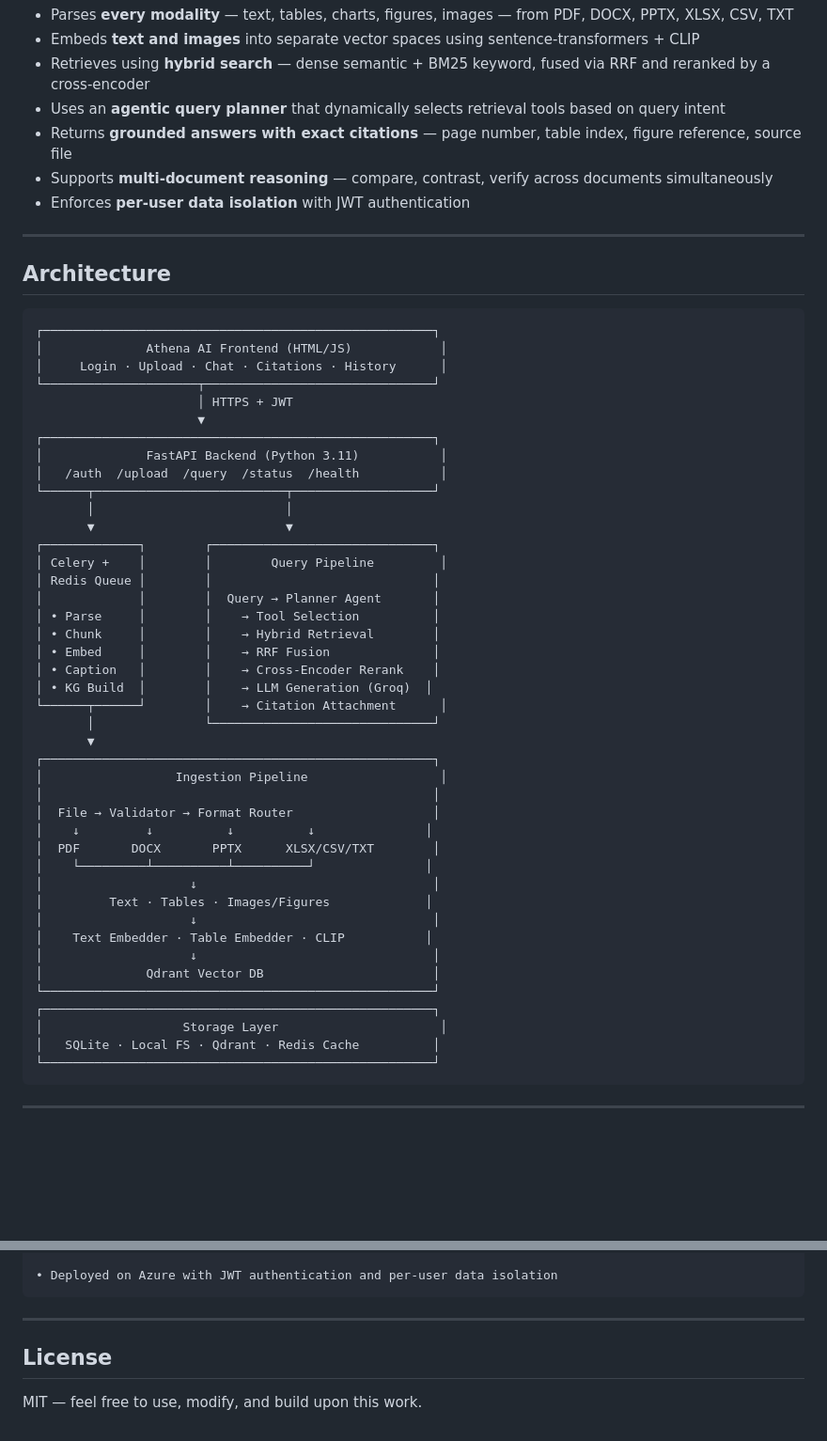
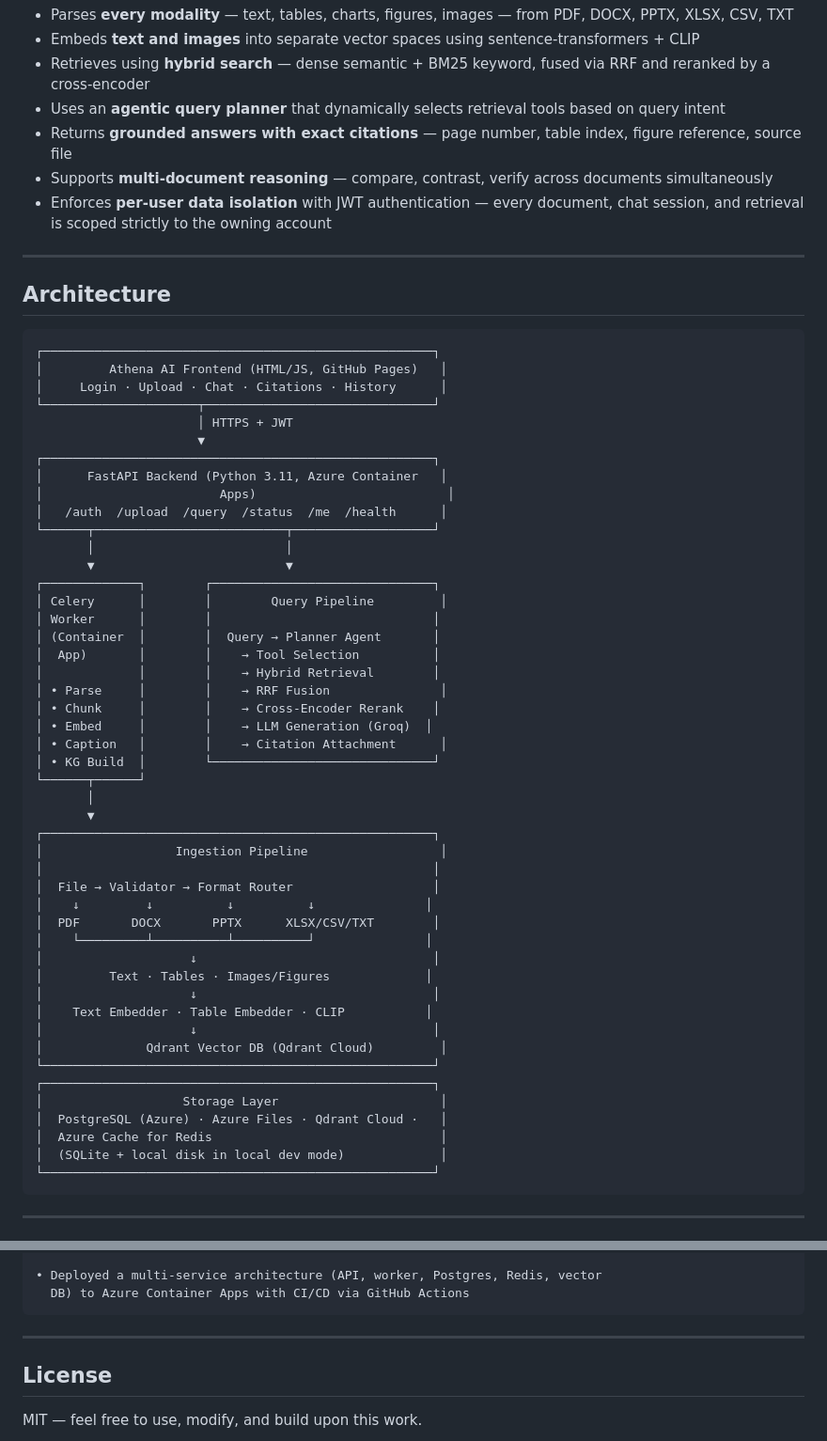
Before and after one commit to Asmita-byte/AthenaAI, a Markdown page: README.md, 2 parts joined by grey strips. Shown at 94% size. GitHub-like rendering; blank space fills up the shorter version.

Commit message:
docs: update README to reflect actual Azure deployment

````diff
--- a/README.md
+++ b/README.md
@@ -63,7 +63,7 @@ A production-grade **Multimodal Agentic RAG** platform that:
 - Uses an **agentic query planner** that dynamically selects retrieval tools based on query intent
 - Returns **grounded answers with exact citations** — page number, table index, figure reference, source file
 - Supports **multi-document reasoning** — compare, contrast, verify across documents simultaneously
-- Enforces **per-user data isolation** with JWT authentication
+- Enforces **per-user data isolation** with JWT authentication — every document, chat session, and retrieval is scoped strictly to the owning account
 
 ---
 
@@ -71,28 +71,31 @@ A production-grade **Multimodal Agentic RAG** platform that:
 
 ```
 ┌─────────────────────────────────────────────────────┐
-│              Athena AI Frontend (HTML/JS)            │
+│         Athena AI Frontend (HTML/JS, GitHub Pages)   │
 │     Login · Upload · Chat · Citations · History      │
 └─────────────────────┬───────────────────────────────┘
                       │ HTTPS + JWT
                       ▼
 ┌─────────────────────────────────────────────────────┐
-│              FastAPI Backend (Python 3.11)           │
-│   /auth  /upload  /query  /status  /health           │
+│      FastAPI Backend (Python 3.11, Azure Container   │
+│                        Apps)                          │
+│   /auth  /upload  /query  /status  /me  /health      │
 └──────┬──────────────────────────┬───────────────────┘
        │                          │
        ▼                          ▼
 ┌─────────────┐        ┌──────────────────────────────┐
-│ Celery +    │        │        Query Pipeline         │
-│ Redis Queue │        │                              │
-│             │        │  Query → Planner Agent       │
-│ • Parse     │        │    → Tool Selection          │
-│ • Chunk     │        │    → Hybrid Retrieval        │
-│ • Embed     │        │    → RRF Fusion              │
-│ • Caption   │        │    → Cross-Encoder Rerank    │
-│ • KG Build  │        │    → LLM Generation (Groq)  │
-└──────┬──────┘        │    → Citation Attachment      │
-       │               └──────────────────────────────┘
+│ Celery      │        │        Query Pipeline         │
+│ Worker      │        │                              │
+│ (Container  │        │  Query → Planner Agent       │
+│  App)       │        │    → Tool Selection          │
+│             │        │    → Hybrid Retrieval        │
+│ • Parse     │        │    → RRF Fusion               │
+│ • Chunk     │        │    → Cross-Encoder Rerank    │
+│ • Embed     │        │    → LLM Generation (Groq)  │
+│ • Caption   │        │    → Citation Attachment      │
+│ • KG Build  │        └──────────────────────────────┘
+└──────┬──────┘
+       │
        ▼
 ┌─────────────────────────────────────────────────────┐
 │                  Ingestion Pipeline                  │
@@ -106,11 +109,13 @@ A production-grade **Multimodal Agentic RAG** platform that:
 │                    ↓                                │
 │    Text Embedder · Table Embedder · CLIP           │
 │                    ↓                                │
-│              Qdrant Vector DB                       │
+│              Qdrant Vector DB (Qdrant Cloud)         │
 └─────────────────────────────────────────────────────┘
 ┌─────────────────────────────────────────────────────┐
 │                   Storage Layer                      │
-│   SQLite · Local FS · Qdrant · Redis Cache          │
+│  PostgreSQL (Azure) · Azure Files · Qdrant Cloud ·   │
+│  Azure Cache for Redis                               │
+│  (SQLite + local disk in local dev mode)             │
 └─────────────────────────────────────────────────────┘
 ```
 
@@ -299,5 +318,6 @@ pytest tests/ -v
 
-• Deployed on Azure with JWT authentication and per-user data isolation
+• Deployed a multi-service architecture (API, worker, Postgres, Redis, vector
+  DB) to Azure Container Apps with CI/CD via GitHub Actions
 ```
 
 ---
````
Also changed, not shown: other parts of README.md (+56 -42 lines).
